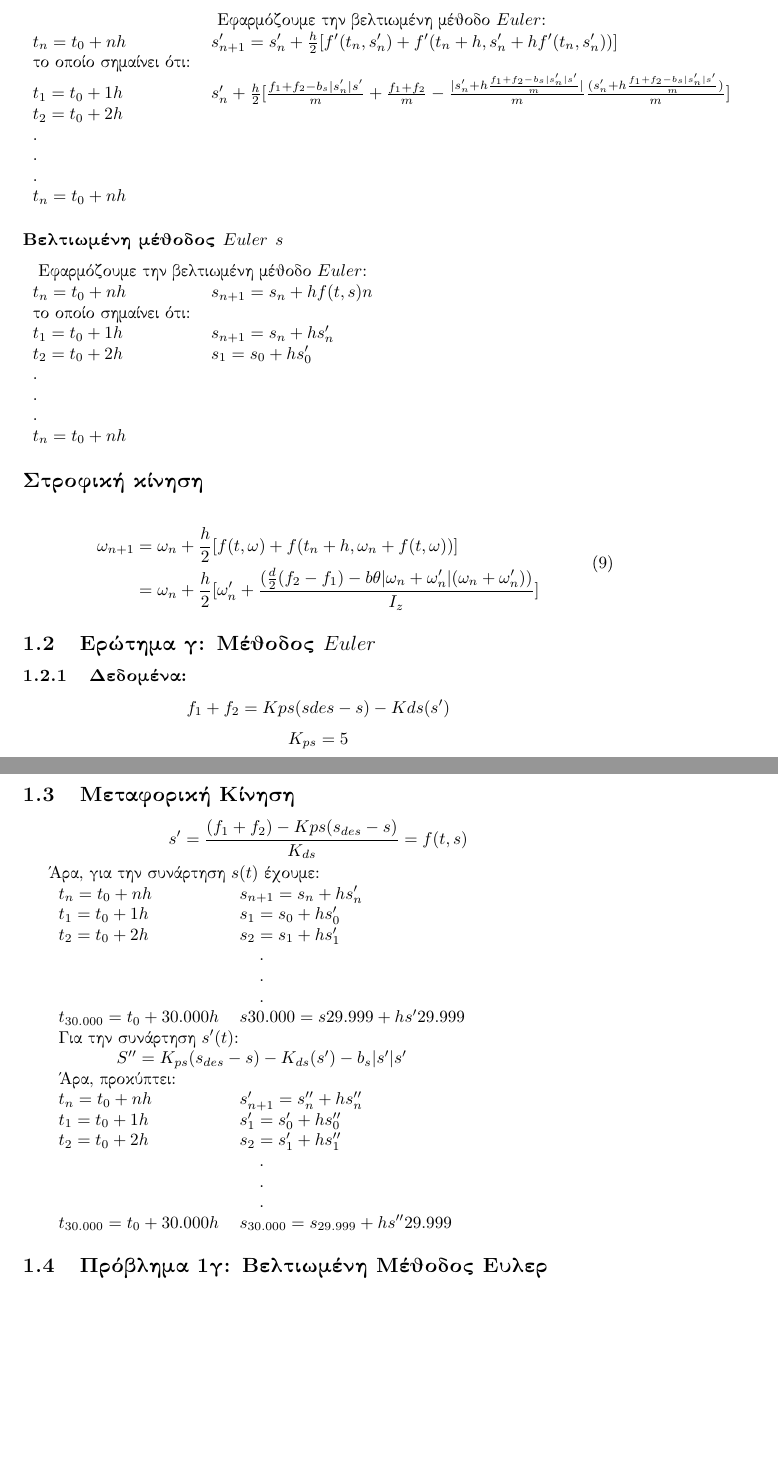
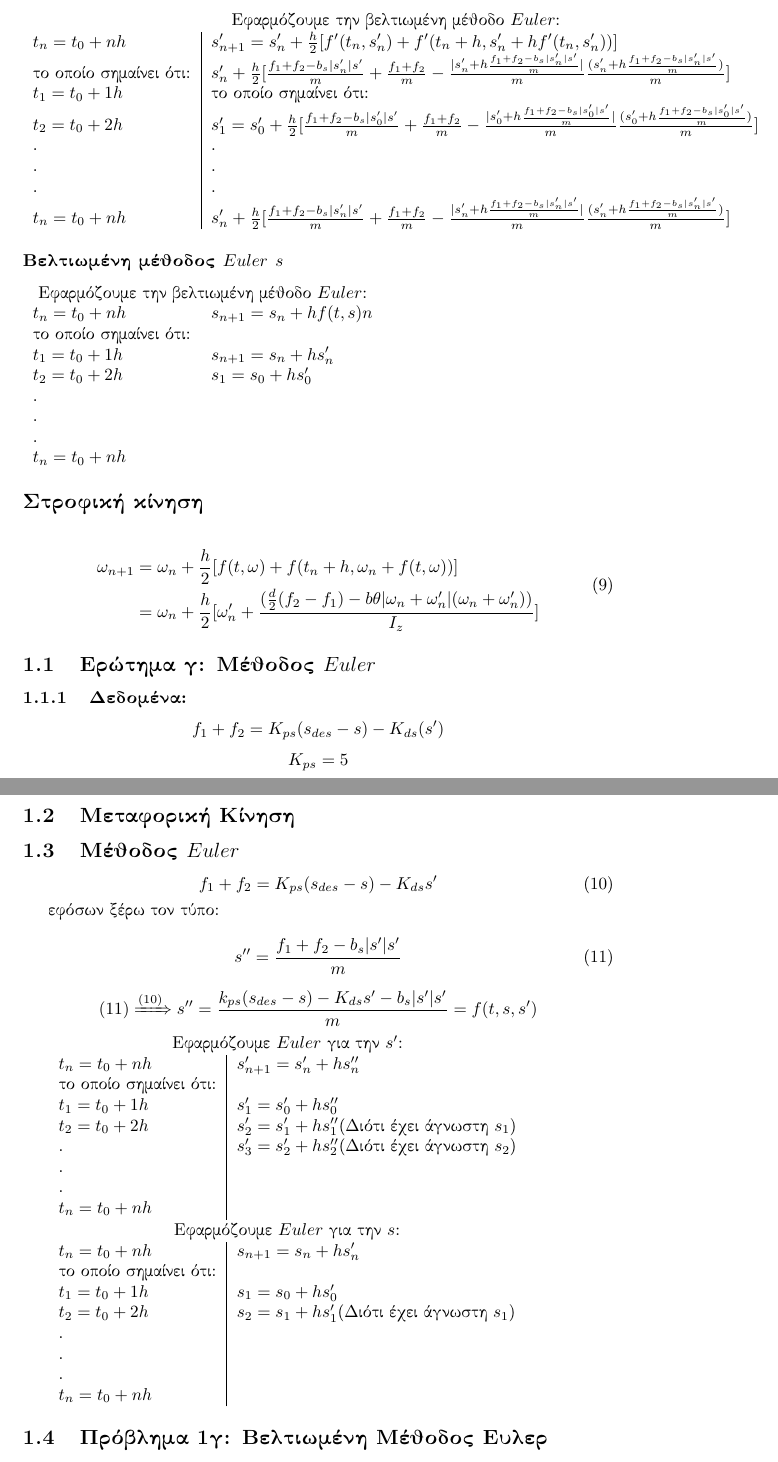
Before and after one commit to porfanid/Computational-Maths, a LaTeX document (documentation/solution.tex): two parts of pages 3 and 4 of 5, joined at a grey line, cut so that both start at the same text, the shorter picture padded with empty space. Compiled offline with pdfLaTeX.

Commit message:
updated the documentation to include more things

```diff
--- a/documentation/solution.tex
+++ b/documentation/solution.tex
@@ -4,6 +4,7 @@
 \usepackage{titling}
 \usepackage[greek]{babel}
 \usepackage{amsmath}
+\usepackage{mathtools}
 \usepackage{breqn}
 \usepackage{hyperref}
 \hypersetup{
@@ -107,21 +110,22 @@
 
         \subsubsection*{Bελτιωμένη μέθοδος $Euler$ $s'$}
 
-        \begin{tabular}{ll}
+        \begin{tabular}{l|l}
             \multicolumn{2}{c}{Εφαρμόζουμε την βελτιωμένη μέθοδο $Euler$: }\\
             $t_n=t_0+nh$ & $s'_{n+1}=s'_n+\frac{h}{2}{[f'(t_n, s'_n)+f'(t_n+h, s'_n+hf'(t_n,s'_n))]}$\\
-            το οποίο σημαίνει ότι:& \\
-            $t_1=t_0+1h$          & $s'_n+\frac{h}{2}{[\frac{f_1+f_2-b_s\rvert s'_n \lvert s'}{m}+\frac{f_1+f_2}{m}-\frac{\lvert s'_n+h\frac{f_1+f_2-b_s\rvert s'_n \lvert s'}{m}\rvert}{m}\frac{(s'_n+h\frac{f_1+f_2-b_s\rvert s'_n \lvert s'}{m})}{m}]}$\\
-            $t_2=t_0+2h$          & \\
-            .                     & \\
-            .                     & \\
-            .                     & \\
-            $t_n=t_0+nh$ & \\
+            το οποίο σημαίνει ότι:& $s'_n+\frac{h}{2}{[\frac{f_1+f_2-b_s\rvert s'_n \lvert s'}{m}+\frac{f_1+f_2}{m}-\frac{\lvert s'_n+h\frac{f_1+f_2-b_s\rvert s'_n \lvert s'}{m}\rvert}{m}\frac{(s'_n+h\frac{f_1+f_2-b_s\rvert s'_n \lvert s'}{m})}{m}]}$\\
+            $t_1=t_0+1h$          &το οποίο σημαίνει ότι: \\
+            $t_2=t_0+2h$          & $s'_1=s'_0+\frac{h}{2}{[\frac{f_1+f_2-b_s\rvert s'_0 \lvert s'}{m}+\frac{f_1+f_2}{m}-\frac{\lvert s'_0+h\frac{f_1+f_2-b_s\rvert s'_0 \lvert s'}{m}\rvert}{m}\frac{(s'_0+h\frac{f_1+f_2-b_s\rvert s'_0 \lvert s'}{m})}{m}]}$\\
+            .                     & .\\
+            .                     & .\\
+            .                     & .\\
+            $t_n=t_0+nh$          & $s'_n+\frac{h}{2}{[\frac{f_1+f_2-b_s\rvert s'_n \lvert s'}{m}+\frac{f_1+f_2}{m}-\frac{\lvert s'_n+h\frac{f_1+f_2-b_s\rvert s'_n \lvert s'}{m}\rvert}{m}\frac{(s'_n+h\frac{f_1+f_2-b_s\rvert s'_n \lvert s'}{m})}{m}]}$ \\
         \end{tabular}
 
 
-
-
+      %--------------------------------------------------------------------
+        % Changes required
+      %--------------------------------------------------------------------
         \subsubsection*{Bελτιωμένη μέθοδος $Euler$ $s$}
         \begin{tabular}{ll}
             \multicolumn{2}{c}{Εφαρμόζουμε την βελτιωμένη μέθοδο $Euler$: }\\
@@ -147,41 +151,55 @@
         \subsection{Eρώτημα γ: Μέθοδος $Euler$}
 
         \subsubsection{Δεδομένα:}
-            \[f_1 + f_2 = Kps (sdes - s) - Kds (s')\]
+            \[f_1 + f_2 = K_{ps} (s_{des} - s) - K_{ds}(s')\]
             \[K_{ps} = 5\]
             \[K_{ds} = 15 + \frac{AM}{100}\]
             \[S_0 =0\]
             \[S_{des} = \frac{AM}{200}\]
 
         \subsection{Μεταφορική Κίνηση}
-%----------------------------------------------------------------------------------
-% Μπορεί να έχει λάθη
-%----------------------------------------------------------------------------------
-        \[s' =  \frac{ (f_1 + f_2 ) - Kps (s_{des} - s)}{ K_{ds} } = f(t,s)\]
+        \subsection{M'ejodos $Euler$}
+        \begin{equation}
+            f_1+f_2=K_{ps}(s_{des}-s)-K_{ds}s'
+            \label{2}
+        \end{equation}
 
-        Άρα, για την συνάρτηση $s(t)$ έχουμε:
+        εφόσων ξέρω τον τύπο:
 
-        \begin{tabular}{ll}
-            $t_n = t_0 + nh$		&			$s_{n+1} = s_n  + hs'_n$ \\
-            $t_1 = t_0  + 1h$			&		   $s_1    = s_0  + hs'_0$ \\
-            $t_2 = t_0  + 2h$			&		   $s_2    = s_1  + hs'_1$ \\
-            \multicolumn{2}{c}{.}\\
-            \multicolumn{2}{c}{.}\\
-            \multicolumn{2}{c}{.}\\
-            $t_{30.000} = t_0 + 30.000h$&			    $s30.000 = s29.999 + hs'29.999$\\
-            \multicolumn{2}{l}{Για την συνάρτηση $s'(t)$:}\\
-            \multicolumn{2}{c}{$S''	= K_{ps}(s_{des} - s) - K_{ds}(s') - b_s|s'|s'$}\\
-            \multicolumn{2}{l}{Άρα, προκύπτει:}\\
-            $t_n = t_0 + nh$		&			$s'_{n+1} = s''_n  + hs''_n$\\
-            $t_1 = t_0  + 1h$			&		   $s'_1    = s'_0  + hs''_0$\\
-            $t_2 = t_0  + 2h$			&		   $s_2    = s'_1  + hs''_1$\\
-            \multicolumn{2}{c}{.}\\
-            \multicolumn{2}{c}{.}\\
-            \multicolumn{2}{c}{.}\\
-            $t_{30.000} = t_0 + 30.000h$&			   $s_{30.000} = s_{29.999} + hs''29.999$
+        \begin{equation}
+            s''=\frac{f_1+f_2-b_s\rvert s'\lvert s'}{m}
+            \label{1}
+        \end{equation}
+
+        \[(\ref{1}) \xRightarrow{(\ref{2})}s''=\frac{k_{ps}(s_{des}-s)-K_{ds}s'-b_s\rvert s'\lvert s'}{m}=f(t,s,s')\]
+
+        \begin{tabular}{l|l}
+            \multicolumn{2}{c}{Εφαρμόζουμε $Euler$ για την $s'$: }\\
+            $t_n=t_0+nh$ & $s'_{n+1}=s'_n+hs''_n$\\
+            το οποίο σημαίνει ότι: & \\
+            $t_1=t_0+1h$ & $s'_1=s'_0+hs''_0$\\
+            $t_2=t_0+2h$ & $s'_2=s'_1+hs''_1$(Dιότι έχει άγνωστη $s_1$)\\
+            .            & $s'_3=s'_2+hs''_2$(Dιότι έχει άγνωστη $s_2$)\\
+            . & \\
+            . & \\
+            $t_n=t_0+nh$ & \\
         \end{tabular}
 
+        %--------------------------------------------
+        %  Arrows to point between functions
+        %--------------------------------------------
 
+        \begin{tabular}{l|l}
+            \multicolumn{2}{c}{Εφαρμόζουμε $Euler$ για την $s$: }\\
+            $t_n=t_0+nh$ & $s_{n+1}=s_n+hs'_n$\\
+            το οποίο σημαίνει ότι: & \\
+            $t_1=t_0+1h$ & $s_1=s_0+hs'_0$\\
+            $t_2=t_0+2h$ & $s_2=s_1+hs'_1$(Dιότι έχει άγνωστη $s_1$)\\
+            .            &\\
+            . & \\
+            . & \\
+            $t_n=t_0+nh$ & \\
+        \end{tabular}
 % Βελτιωμένη μέθοδος Euler
 
 
```
Also changed, not shown: documentation/solution.pdf, documentation/solution.tex (4 more changed lines), 8 other files.
